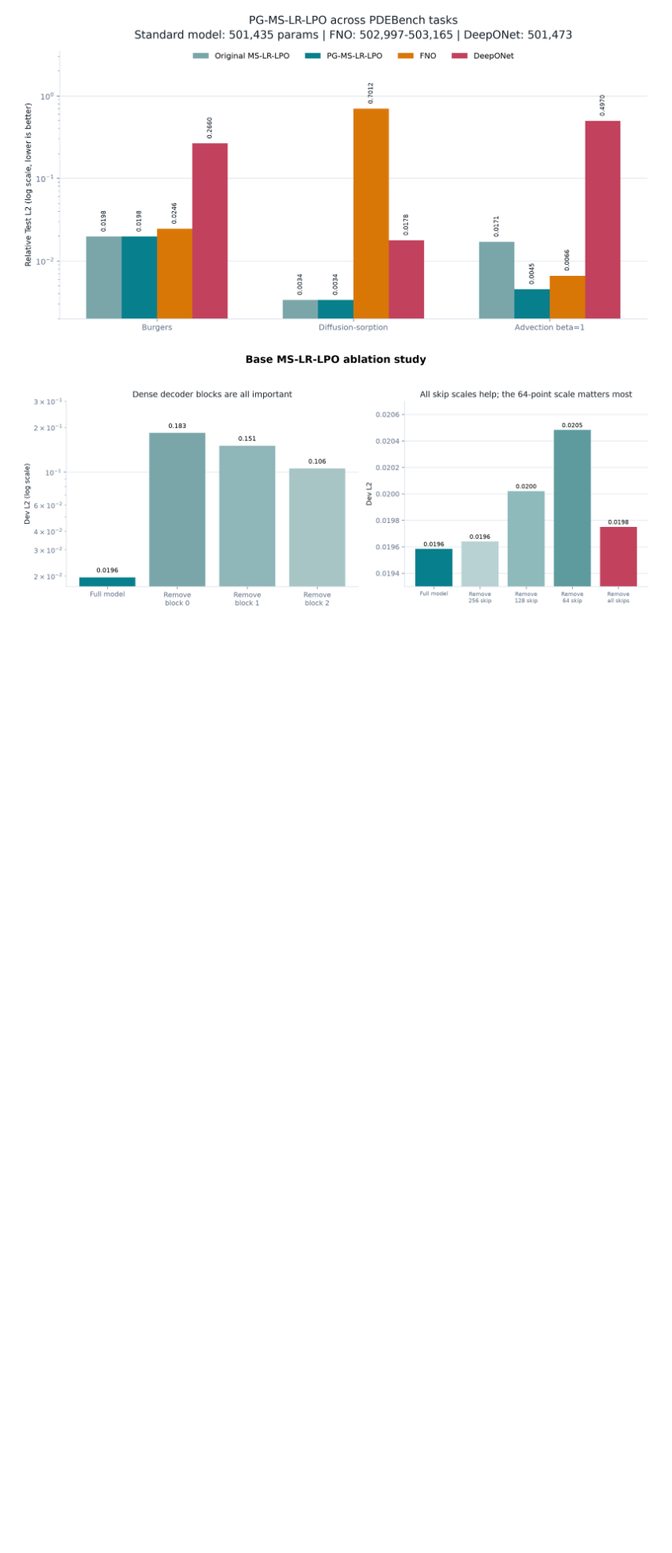
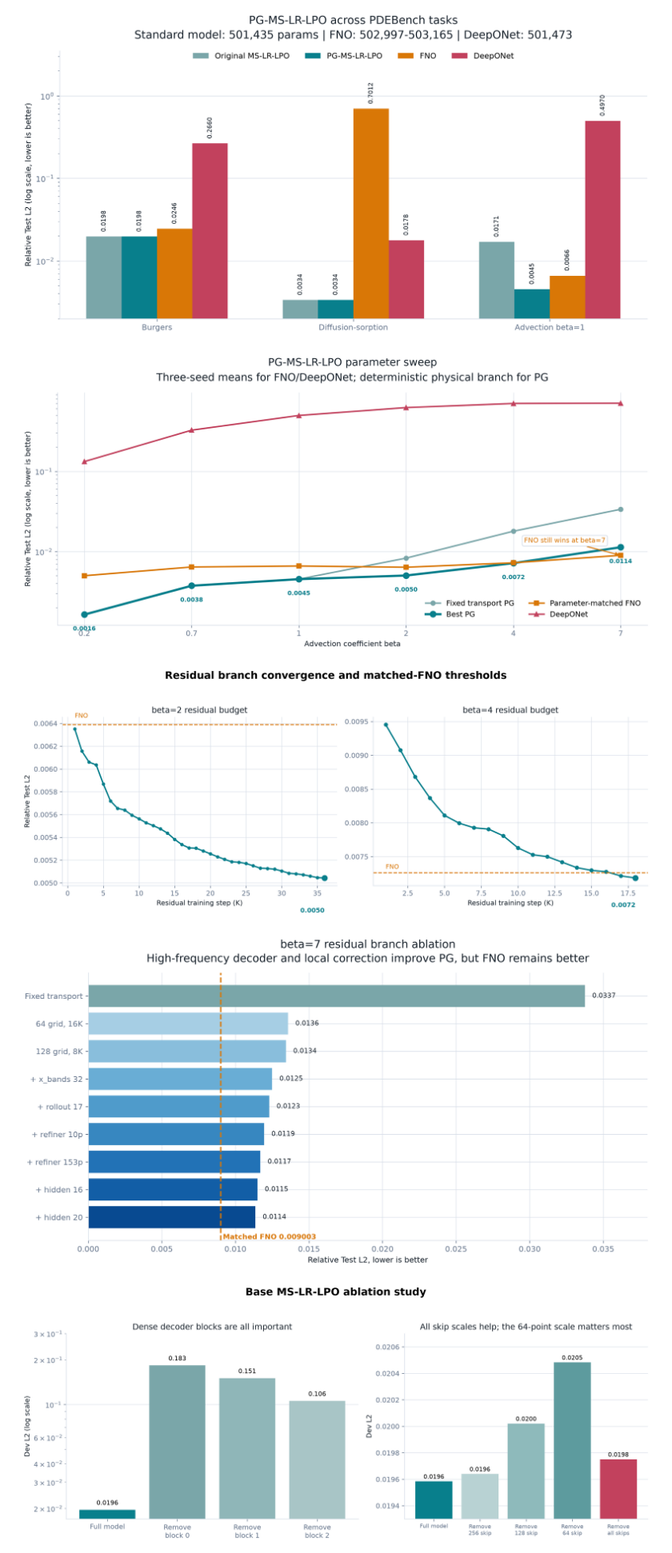
Before and after one commit to zhengjiawei-abc/MS-LR-LPO, a Markdown page: README.md, the part around the change. Shown at 80% size. Rendered like a GitHub page; pictures changed too: analysis_plots_clean/beta7_residual_ablation.png (added), analysis_plots_clean/parameter_sweep_comparison.png (added), analysis_plots_clean/residual_budget_analysis.png (added); blank space fills up the shorter version.

Commit message:
Add parameter sweep and residual analysis figures

```diff
--- a/README.md
+++ b/README.md
@@ -19,6 +19,12 @@ u0(x) -> context encoder
 ![PG-MS-LR-LPO architecture](analysis_plots_clean/architecture_diagram.png)
 
 ![PG-MS-LR-LPO cross-PDE performance](analysis_plots_clean/performance_comparison.png)
+
+![Advection parameter sweep](analysis_plots_clean/parameter_sweep_comparison.png)
+
+![Residual training budget analysis](analysis_plots_clean/residual_budget_analysis.png)
+
+![High-speed residual branch ablation](analysis_plots_clean/beta7_residual_ablation.png)
 
 ![Base operator ablation study](analysis_plots_clean/ablation_study.png)
 
```
Also changed, not shown: 1 other file.
